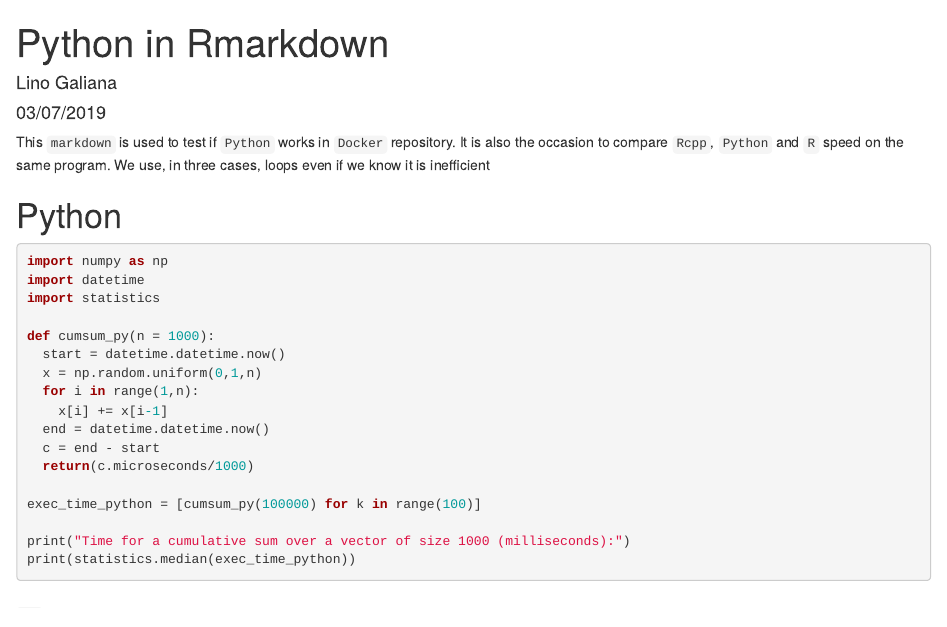
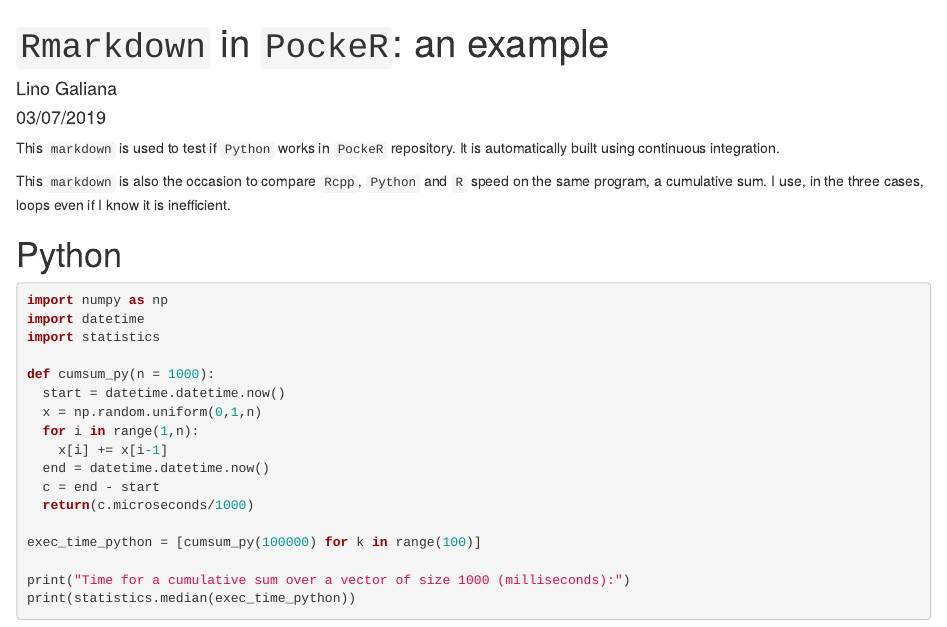
Before and after one commit to linogaliana/pocker, an R Markdown document (simple_markdown.Rmd): the page in a window 1100 px wide, from its top. Rendered offline with R 4.5, knitr and Pandoc, with nearby package versions; the code chunks are not run, so their results and figures are left out.

Commit message:
Add some information on repository purpose

````diff
--- a/simple_markdown.Rmd
+++ b/simple_markdown.Rmd
@@ -1,5 +1,5 @@
 ---
-title: "Python in Rmarkdown"
+title: "`Rmarkdown` in `PockeR`: an example"
 author: "Lino Galiana"
 date: "03/07/2019"
 output: html_document
@@ -9,9 +9,14 @@ output: html_document
 knitr::opts_chunk$set(echo = TRUE)
 ```
 
-This `markdown` is used to test if `Python` works in `Docker` repository. It is also the occasion to compare `Rcpp`, `Python` and `R` speed on the same program. We use, in three cases, loops even if we know it is inefficient
+This `markdown` is used to test if `Python` works in `PockeR` repository. It is automatically built using continuous integration.
+
+This `markdown` is also the occasion to compare `Rcpp`, `Python` and `R` speed on the same program, a cumulative sum. I use, in the three cases, loops even if I know it is inefficient.
+
 
 # Python
+
+
 
 ```{python, eval = TRUE}
 import numpy as np
````
Also changed, not shown: README.md.
